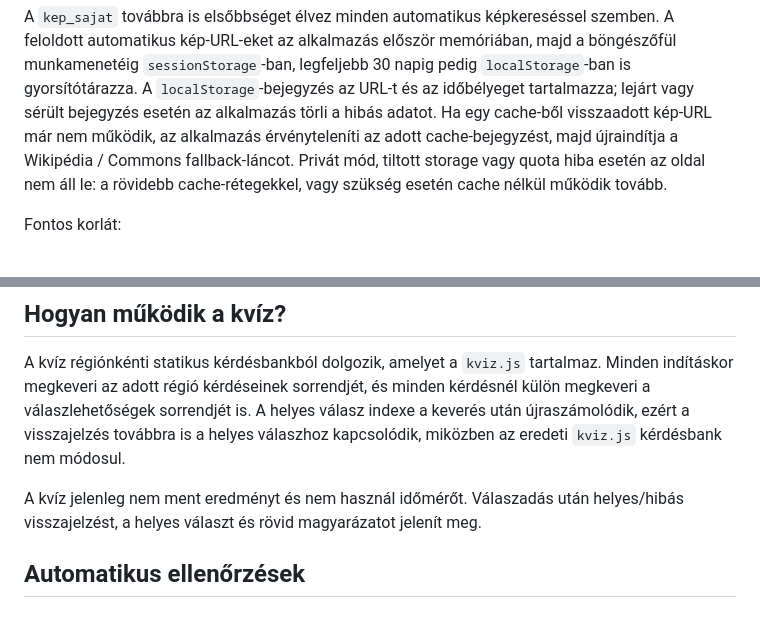
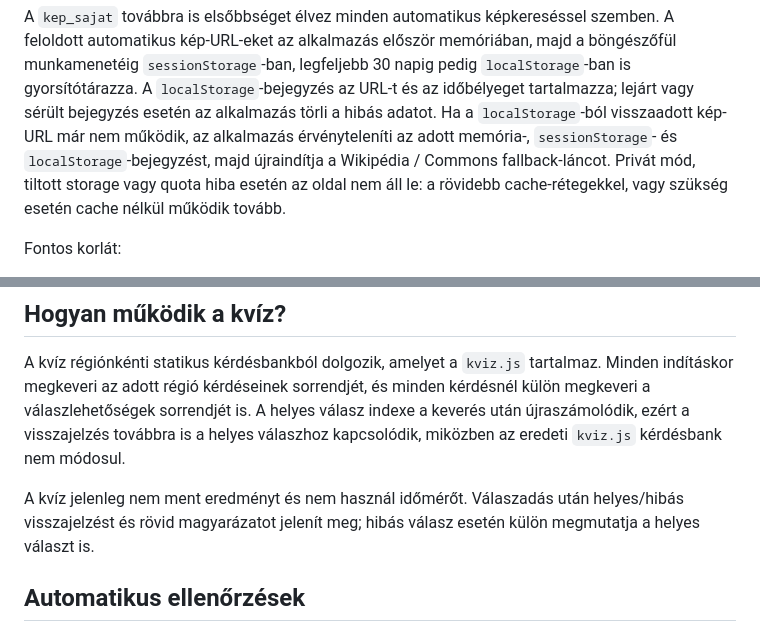
Before and after one commit to Tikitaka1984/magyar-turisztikai-atlasz, a Markdown page: README.md, 2 parts joined by grey strips. Rendered like a GitHub page.

Commit message:
docs: frissiti cache es kviz leirast

```diff
--- a/README.md
+++ b/README.md
@@ -147,9 +147,10 @@ szemben. A feloldott automatikus kép-URL-eket az alkalmazás először memóri
 majd a böngészőfül munkamenetéig `sessionStorage`-ban, legfeljebb 30 napig pedig
 `localStorage`-ban is gyorsítótárazza. A `localStorage`-bejegyzés az URL-t és az
 időbélyeget tartalmazza; lejárt vagy sérült bejegyzés esetén az alkalmazás törli
-a hibás adatot. Ha egy cache-ből visszaadott kép-URL már nem működik, az
-alkalmazás érvényteleníti az adott cache-bejegyzést, majd újraindítja a
-Wikipédia / Commons fallback-láncot. Privát mód, tiltott storage vagy quota hiba
+a hibás adatot. Ha a `localStorage`-ból visszaadott kép-URL már nem működik, az
+alkalmazás érvényteleníti az adott memória-, `sessionStorage`- és
+`localStorage`-bejegyzést, majd újraindítja a Wikipédia / Commons fallback-láncot.
+Privát mód, tiltott storage vagy quota hiba
 esetén az oldal nem áll le: a rövidebb cache-rétegekkel, vagy szükség esetén
 cache nélkül működik tovább.
 
@@ -187,7 +188,8 @@ indexe a keverés után újraszámolódik, ezért a visszajelzés továbbra is a
 válaszhoz kapcsolódik, miközben az eredeti `kviz.js` kérdésbank nem módosul.
 
 A kvíz jelenleg nem ment eredményt és nem használ időmérőt. Válaszadás után
-helyes/hibás visszajelzést, a helyes választ és rövid magyarázatot jelenít meg.
+helyes/hibás visszajelzést és rövid magyarázatot jelenít meg; hibás válasz
+esetén külön megmutatja a helyes választ is.
 
 
 ## Automatikus ellenőrzések
```
